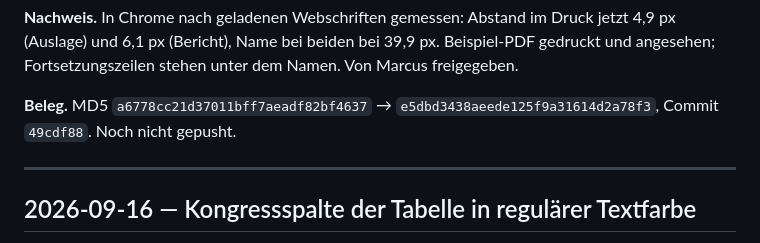
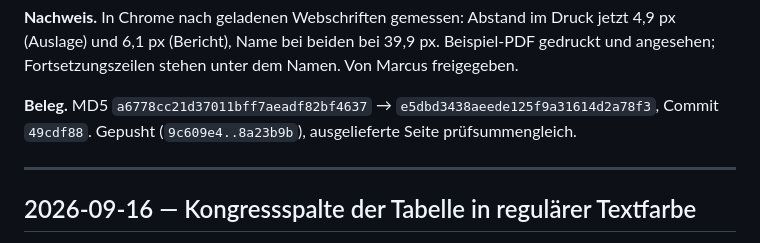
Before and after one commit to Barings1995/jahresvorschau, a Markdown page: Änderungslog_Jahresvorschau.md, the part around the change. Rendered like a GitHub page.

Commit message:
Log: Eintrag Druckabstand Kongressspalte als gepusht ausgewiesen
Co-Authored-By: Claude Opus 5 <noreply@anthropic.com>

```diff
--- a/Änderungslog_Jahresvorschau.md
+++ b/Änderungslog_Jahresvorschau.md
@@ -43,7 +43,7 @@ jetzt 4,9 px (Auslage) und 6,1 px (Bericht), Name bei beiden bei 39,9 px.
 Beispiel-PDF gedruckt und angesehen; Fortsetzungszeilen stehen unter dem Namen.
 Von Marcus freigegeben.
 
-**Beleg.** MD5 `a6778cc21d37011bff7aeadf82bf4637` → `e5dbd3438aeede125f9a31614d2a78f3`, Commit `49cdf88`. Noch nicht gepusht.
+**Beleg.** MD5 `a6778cc21d37011bff7aeadf82bf4637` → `e5dbd3438aeede125f9a31614d2a78f3`, Commit `49cdf88`. Gepusht (`9c609e4..8a23b9b`), ausgelieferte Seite prüfsummengleich.
 
 ---
 
```
